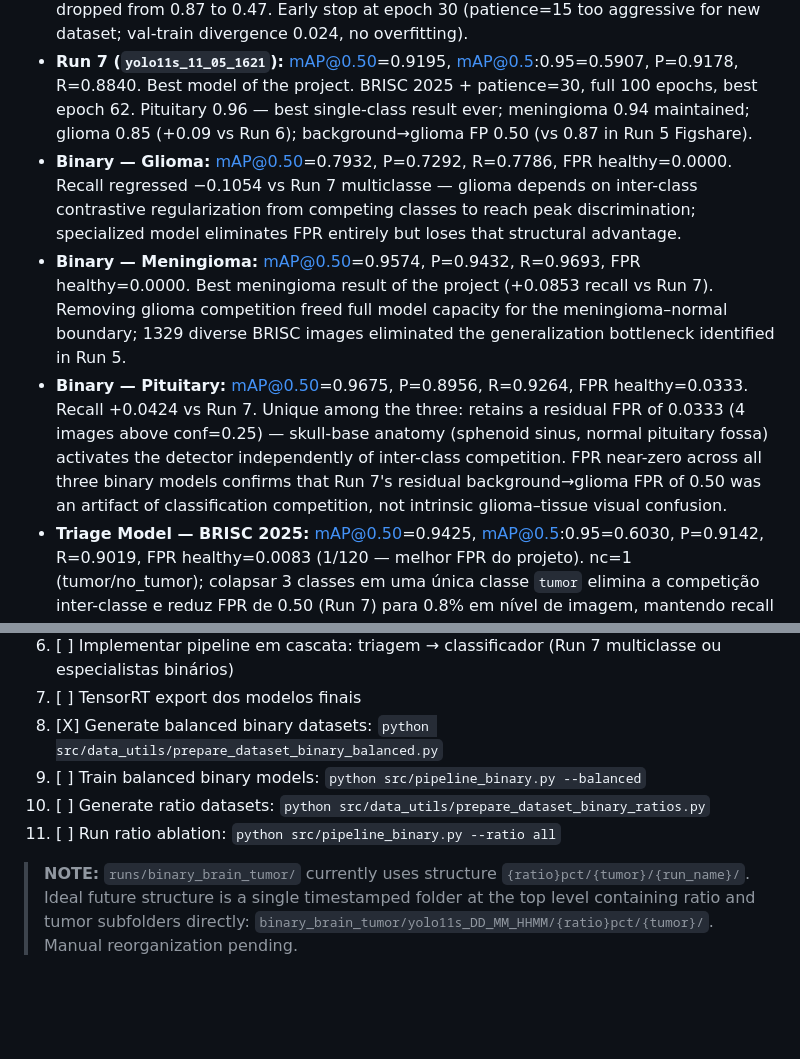
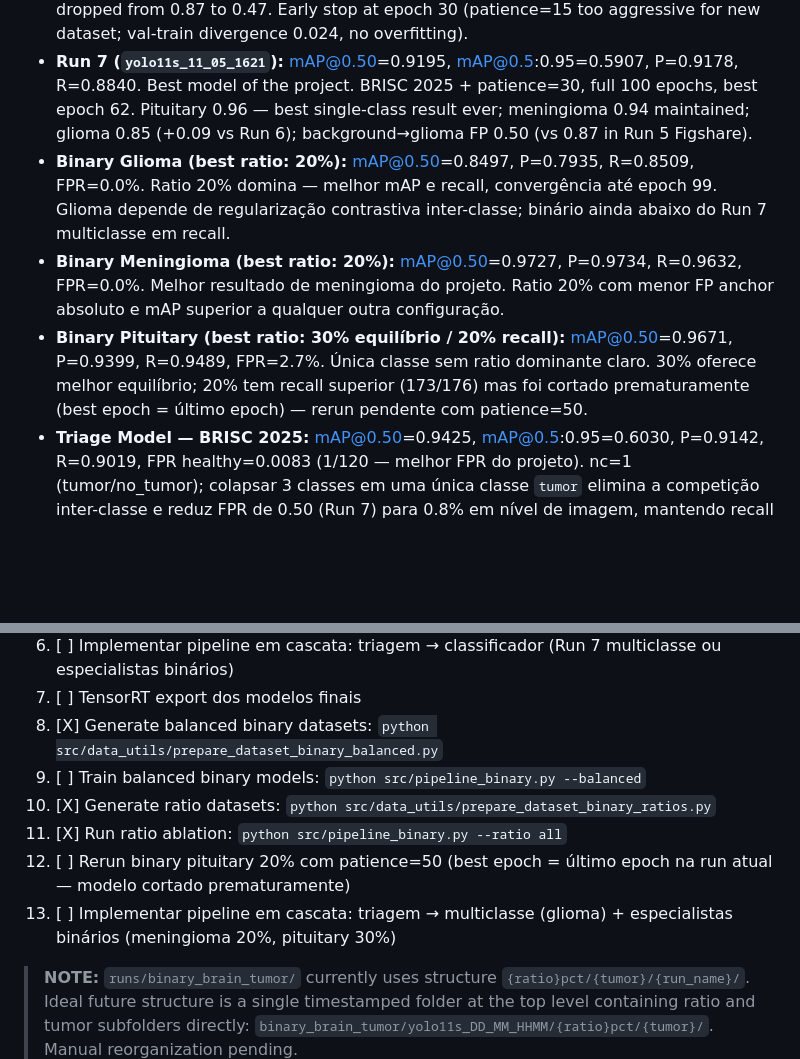
Before and after one commit to Lagoass/YoloBrainTumorDetector, a Markdown page: informative/content.md, 2 parts joined by grey strips. Rendered like a GitHub page; blank space fills up the shorter version.

Commit message:
content atualizado

```diff
--- a/informative/content.md
+++ b/informative/content.md
@@ -183,9 +183,9 @@ BrainTumorYolo/
 - **Run 5 (`yolo11s_04_05_1246`):** mAP@0.50=0.9337, mAP@0.5:0.95=0.5549, P=0.9250, R=0.9054. 2D puro + oversampling (meningioma 552→1087, pituitary 767→1087). Highest Recall of all runs. Pituitary best ever (0.93); glioma recovered (+0.10 vs Run 4); meningioma lost Run 4 gain — exact duplicate oversampling caused memorization, raising background→glioma FP rate to 0.87.
 - **Run 6 (`yolo11s_11_05_1536`):** mAP@0.50=0.8469, mAP@0.5:0.95=0.4796, P=0.7844, R=0.8461. First BRISC 2025 run (4802 train, 967 healthy negatives, 3 planes). Meningioma 0.94 — best single-class result across all runs; background→glioma FP rate dropped from 0.87 to 0.47. Early stop at epoch 30 (patience=15 too aggressive for new dataset; val-train divergence 0.024, no overfitting).
 - **Run 7 (`yolo11s_11_05_1621`):** mAP@0.50=0.9195, mAP@0.5:0.95=0.5907, P=0.9178, R=0.8840. Best model of the project. BRISC 2025 + patience=30, full 100 epochs, best epoch 62. Pituitary 0.96 — best single-class result ever; meningioma 0.94 maintained; glioma 0.85 (+0.09 vs Run 6); background→glioma FP 0.50 (vs 0.87 in Run 5 Figshare).
-- **Binary — Glioma:** mAP@0.50=0.7932, P=0.7292, R=0.7786, FPR healthy=0.0000. Recall regressed −0.1054 vs Run 7 multiclasse — glioma depends on inter-class contrastive regularization from competing classes to reach peak discrimination; specialized model eliminates FPR entirely but loses that structural advantage.
-- **Binary — Meningioma:** mAP@0.50=0.9574, P=0.9432, R=0.9693, FPR healthy=0.0000. Best meningioma result of the project (+0.0853 recall vs Run 7). Removing glioma competition freed full model capacity for the meningioma–normal boundary; 1329 diverse BRISC images eliminated the generalization bottleneck identified in Run 5.
-- **Binary — Pituitary:** mAP@0.50=0.9675, P=0.8956, R=0.9264, FPR healthy=0.0333. Recall +0.0424 vs Run 7. Unique among the three: retains a residual FPR of 0.0333 (4 images above conf=0.25) — skull-base anatomy (sphenoid sinus, normal pituitary fossa) activates the detector independently of inter-class competition. FPR near-zero across all three binary models confirms that Run 7's residual background→glioma FPR of 0.50 was an artifact of classification competition, not intrinsic glioma–tissue visual confusion.
+- **Binary Glioma (best ratio: 20%):** mAP@0.50=0.8497, P=0.7935, R=0.8509, FPR=0.0%. Ratio 20% domina — melhor mAP e recall, convergência até epoch 99. Glioma depende de regularização contrastiva inter-classe; binário ainda abaixo do Run 7 multiclasse em recall.
+- **Binary Meningioma (best ratio: 20%):** mAP@0.50=0.9727, P=0.9734, R=0.9632, FPR=0.0%. Melhor resultado de meningioma do projeto. Ratio 20% com menor FP anchor absoluto e mAP superior a qualquer outra configuração.
+- **Binary Pituitary (best ratio: 30% equilíbrio / 20% recall):** mAP@0.50=0.9671, P=0.9399, R=0.9489, FPR=2.7%. Única classe sem ratio dominante claro. 30% oferece melhor equilíbrio; 20% tem recall superior (173/176) mas foi cortado prematuramente (best epoch = último epoch) — rerun pendente com patience=50.
 - **Triage Model — BRISC 2025:** mAP@0.50=0.9425, mAP@0.5:0.95=0.6030, P=0.9142, R=0.9019, FPR healthy=0.0083 (1/120 — melhor FPR do projeto). nc=1 (tumor/no_tumor); colapsar 3 classes em uma única classe `tumor` elimina a competição inter-classe e reduz FPR de 0.50 (Run 7) para 0.8% em nível de imagem, mantendo recall superior ao Run 7 (0.9019 vs. 0.8840). Confirma viabilidade do pipeline em cascata: triagem como filtro de alta sensibilidade antes do classificador multiclasse ou especialistas binários.
 
 ## NEXT STEPS
@@ -198,7 +198,9 @@ BrainTumorYolo/
 7. [ ] TensorRT export dos modelos finais
 8. [X] Generate balanced binary datasets: `python src/data_utils/prepare_dataset_binary_balanced.py`
 9. [ ] Train balanced binary models: `python src/pipeline_binary.py --balanced`
-10. [ ] Generate ratio datasets: `python src/data_utils/prepare_dataset_binary_ratios.py`
-11. [ ] Run ratio ablation: `python src/pipeline_binary.py --ratio all`
+10. [X] Generate ratio datasets: `python src/data_utils/prepare_dataset_binary_ratios.py`
+11. [X] Run ratio ablation: `python src/pipeline_binary.py --ratio all`
+12. [ ] Rerun binary pituitary 20% com patience=50 (best epoch = último epoch na run atual — modelo cortado prematuramente)
+13. [ ] Implementar pipeline em cascata: triagem → multiclasse (glioma) + especialistas binários (meningioma 20%, pituitary 30%)
 
 > **NOTE:** `runs/binary_brain_tumor/` currently uses structure `{ratio}pct/{tumor}/{run_name}/`. Ideal future structure is a single timestamped folder at the top level containing ratio and tumor subfolders directly: `binary_brain_tumor/yolo11s_DD_MM_HHMM/{ratio}pct/{tumor}/`. Manual reorganization pending.
```
